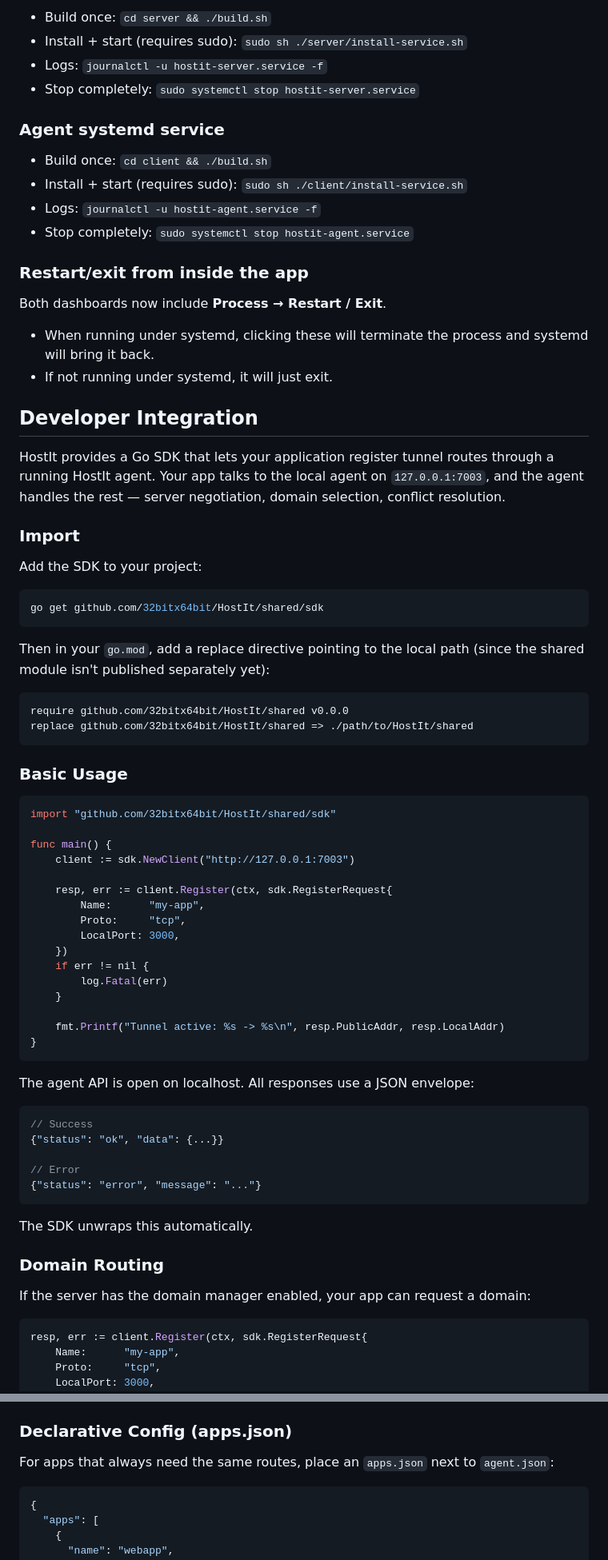
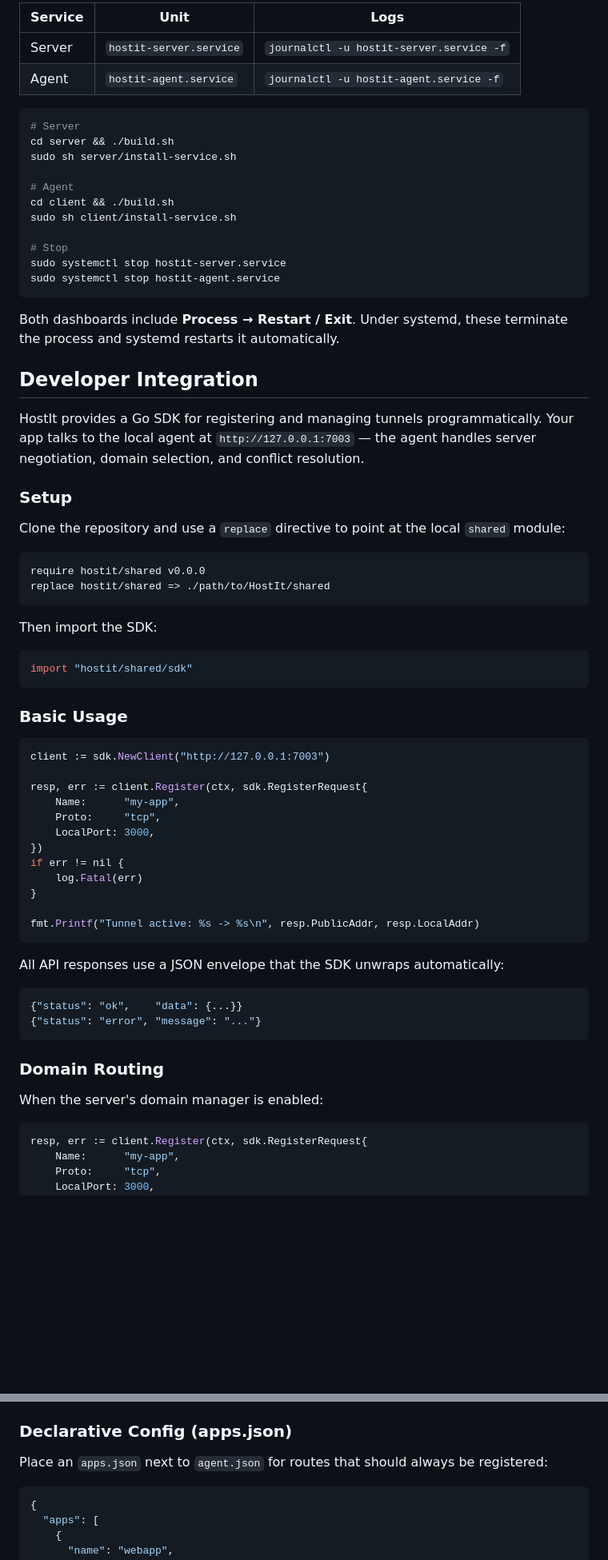
Before and after one commit to 32bitx64bit/HostIt, a Markdown page: readme.md, 2 parts joined by grey strips. Shown at 80% size. GitHub-like rendering; blank space fills up the shorter version.

````diff
--- a/readme.md
+++ b/readme.md
@@ -65,77 +71,71 @@ Use systemd so it keeps running in the background and can auto-restart.
 
-- Build once: `cd server && ./build.sh`
-- Install + start (requires sudo): `sudo sh ./server/install-service.sh`
-- Logs: `journalctl -u hostit-server.service -f`
-- Stop completely: `sudo systemctl stop hostit-server.service`
+| Service | Unit | Logs |
+|---------|------|------|
+| Server | `hostit-server.service` | `journalctl -u hostit-server.service -f` |
+| Agent | `hostit-agent.service` | `journalctl -u hostit-agent.service -f` |
 
-### Agent systemd service
+```sh
+# Server
+cd server && ./build.sh
+sudo sh server/install-service.sh
 
-- Build once: `cd client && ./build.sh`
-- Install + start (requires sudo): `sudo sh ./client/install-service.sh`
-- Logs: `journalctl -u hostit-agent.service -f`
-- Stop completely: `sudo systemctl stop hostit-agent.service`
+# Agent
+cd client && ./build.sh
+sudo sh client/install-service.sh
 
-### Restart/exit from inside the app
+# Stop
+sudo systemctl stop hostit-server.service
+sudo systemctl stop hostit-agent.service
+```
 
-Both dashboards now include **Process → Restart / Exit**.
-- When running under systemd, clicking these will terminate the process and systemd will bring it back.
-- If not running under systemd, it will just exit.
+Both dashboards include **Process → Restart / Exit**. Under systemd, these terminate the process and systemd restarts it automatically.
 
 ## Developer Integration
 
-HostIt provides a Go SDK that lets your application register tunnel routes through a running HostIt agent. Your app talks to the local agent on `127.0.0.1:7003`, and the agent handles the rest — server negotiation, domain selection, conflict resolution.
+HostIt provides a Go SDK for registering and managing tunnels programmatically. Your app talks to the local agent at `http://127.0.0.1:7003` — the agent handles server negotiation, domain selection, and conflict resolution.
 
-### Import
+### Setup
 
-Add the SDK to your project:
+Clone the repository and use a `replace` directive to point at the local `shared` module:
 
-```sh
-go get github.com/32bitx64bit/HostIt/shared/sdk
+```
+require hostit/shared v0.0.0
+replace hostit/shared => ./path/to/HostIt/shared
 ```
 
-Then in your `go.mod`, add a replace directive pointing to the local path (since the shared module isn't published separately yet):
+Then import the SDK:
 
-```
-require github.com/32bitx64bit/HostIt/shared v0.0.0
-replace github.com/32bitx64bit/HostIt/shared => ./path/to/HostIt/shared
+```go
+import "hostit/shared/sdk"
 ```
 
 ### Basic Usage
 
 ```go
-import "github.com/32bitx64bit/HostIt/shared/sdk"
+client := sdk.NewClient("http://127.0.0.1:7003")
 
-func main() {
-    client := sdk.NewClient("http://127.0.0.1:7003")
+resp, err := client.Register(ctx, sdk.RegisterRequest{
+    Name:      "my-app",
+    Proto:     "tcp",
+    LocalPort: 3000,
+})
+if err != nil {
+    log.Fatal(err)
+}
 
-    resp, err := client.Register(ctx, sdk.RegisterRequest{
-        Name:      "my-app",
-        Proto:     "tcp",
-        LocalPort: 3000,
-    })
-    if err != nil {
-        log.Fatal(err)
-    }
-
-    fmt.Printf("Tunnel active: %s -> %s\n", resp.PublicAddr, resp.LocalAddr)
-}
+fmt.Printf("Tunnel active: %s -> %s\n", resp.PublicAddr, resp.LocalAddr)
 ```
 
-The agent API is open on localhost. All responses use a JSON envelope:
+All API responses use a JSON envelope that the SDK unwraps automatically:
 
 ```json
-// Success
-{"status": "ok", "data": {...}}
-
-// Error
+{"status": "ok",    "data": {...}}
 {"status": "error", "message": "..."}
 ```
 
-The SDK unwraps this automatically.
-
 ### Domain Routing
 
-If the server has the domain manager enabled, your app can request a domain:
+When the server's domain manager is enabled:
 
 ```go
 resp, err := client.Register(ctx, sdk.RegisterRequest{
@@ -234,7 +223,7 @@ Endpoints:
 
 ### Declarative Config (apps.json)
 
-For apps that always need the same routes, place an `apps.json` next to `agent.json`:
+Place an `apps.json` next to `agent.json` for routes that should always be registered:
 
 ```json
 {
````
Also changed, not shown: other parts of readme.md (+82 -87 lines).
